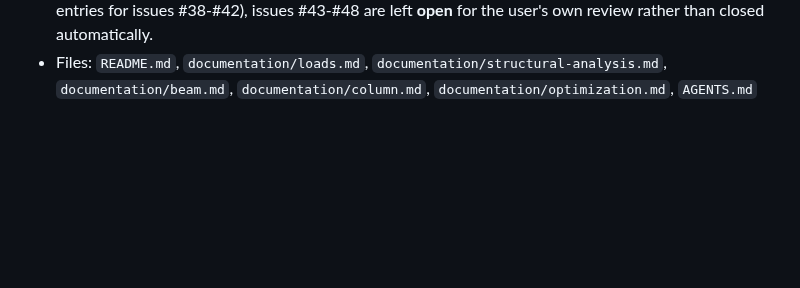
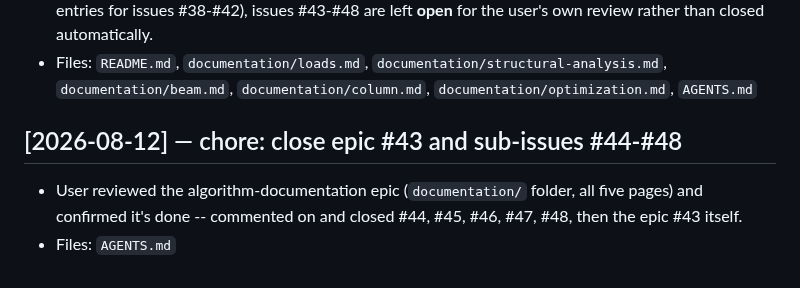
Before and after one commit to yohannaftali/orcisf, a Markdown page: CHANGE_HISTORY.md, the part around the change. Drawn GitHub-style; blank space fills up the shorter version.

Commit message:
docs: close epic #43 and sub-issues #44-#48
User reviewed and confirmed the algorithm-documentation epic is done.

Co-Authored-By: Claude Sonnet 5 <noreply@anthropic.com>

```diff
--- a/CHANGE_HISTORY.md
+++ b/CHANGE_HISTORY.md
@@ -3050,3 +3050,10 @@ the shared mechanism.
   `documentation/structural-analysis.md`, `documentation/beam.md`,
   `documentation/column.md`, `documentation/optimization.md`,
   `AGENTS.md`
+
+## [2026-08-12] — chore: close epic #43 and sub-issues #44-#48
+
+- User reviewed the algorithm-documentation epic (`documentation/`
+  folder, all five pages) and confirmed it's done -- commented on and
+  closed #44, #45, #46, #47, #48, then the epic #43 itself.
+- Files: `AGENTS.md`
```
Also changed, not shown: AGENTS.md (+6 -6 lines).
